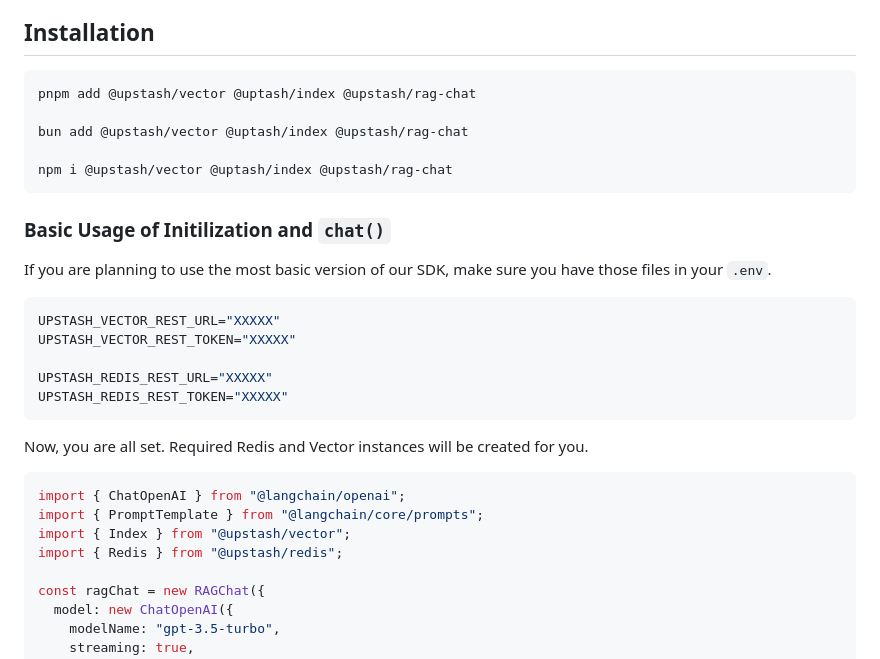
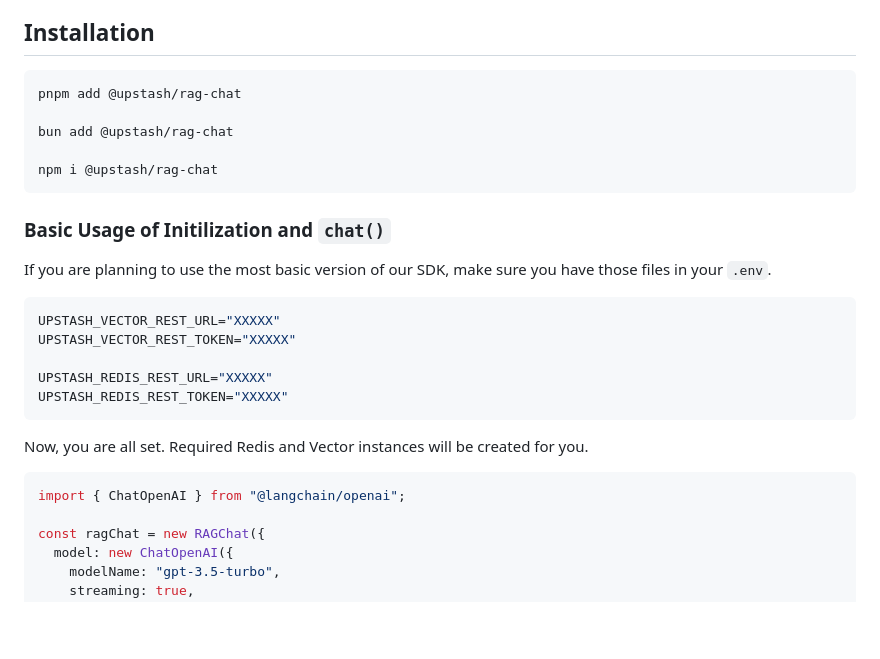
Before and after one commit to upstash/rag-chat, a Markdown page: README.md, the part around the change. GitHub-like rendering; blank space fills up the shorter version.

Commit message:
chore: update readme

````diff
--- a/README.md
+++ b/README.md
@@ -13,11 +13,11 @@ Features:
 ## Installation
 
 ```sh
-pnpm add @upstash/vector @uptash/index @upstash/rag-chat
+pnpm add @upstash/rag-chat
 
-bun add @upstash/vector @uptash/index @upstash/rag-chat
+bun add @upstash/rag-chat
 
-npm i @upstash/vector @uptash/index @upstash/rag-chat
+npm i @upstash/rag-chat
 ```
 
 ### Basic Usage of Initilization and `chat()`
@@ -36,9 +36,6 @@ Now, you are all set. Required Redis and Vector instances will be created for yo
 
 ```typescript
 import { ChatOpenAI } from "@langchain/openai";
-import { PromptTemplate } from "@langchain/core/prompts";
-import { Index } from "@upstash/vector";
-import { Redis } from "@upstash/redis";
 
 const ragChat = new RAGChat({
   model: new ChatOpenAI({
````
